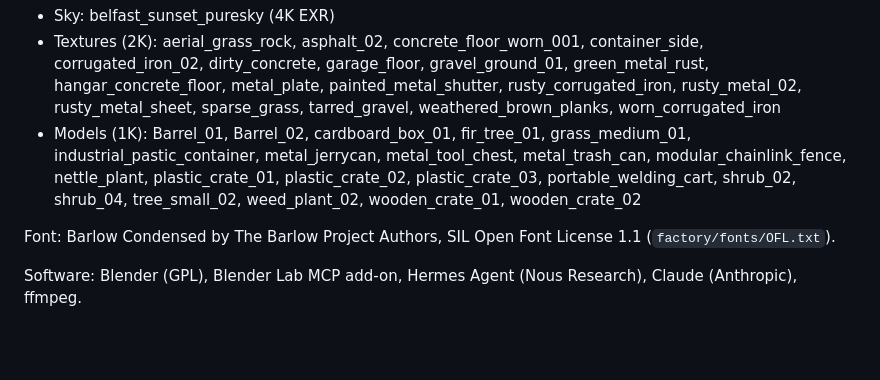
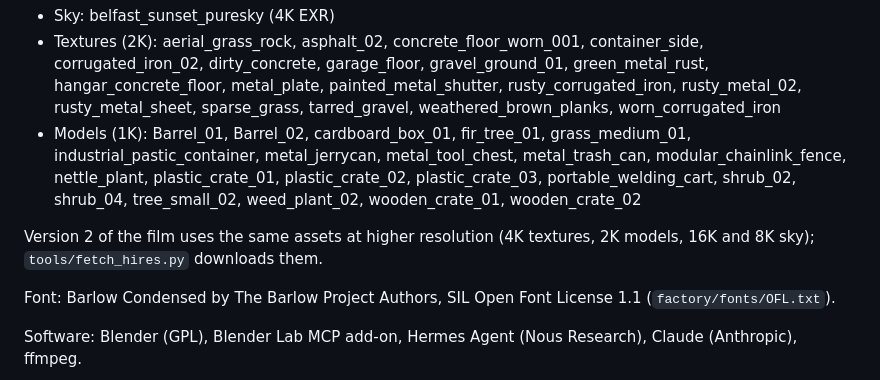
Before and after one commit to VanNeutron/software-factory-blender, a Markdown page: CREDITS.md, the part around the change. Rendered like a GitHub page; blank space fills up the shorter version.

```diff
--- a/CREDITS.md
+++ b/CREDITS.md
@@ -14,6 +14,9 @@ All 3D assets and the sky come from [Poly Haven](https://polyhaven.com) and are
   plastic_crate_02, plastic_crate_03, portable_welding_cart, shrub_02, shrub_04, tree_small_02, weed_plant_02,
   wooden_crate_01, wooden_crate_02
 
+Version 2 of the film uses the same assets at higher resolution (4K textures, 2K models, 16K and 8K sky);
+`tools/fetch_hires.py` downloads them.
+
 Font: Barlow Condensed by The Barlow Project Authors, SIL Open Font License 1.1 (`factory/fonts/OFL.txt`).
 
 Software: Blender (GPL), Blender Lab MCP add-on, Hermes Agent (Nous Research), Claude (Anthropic), ffmpeg.
```
Also changed, not shown: README.md (+17 -8 lines), docs/img/00-final-poster.jpg, 11 other files.
